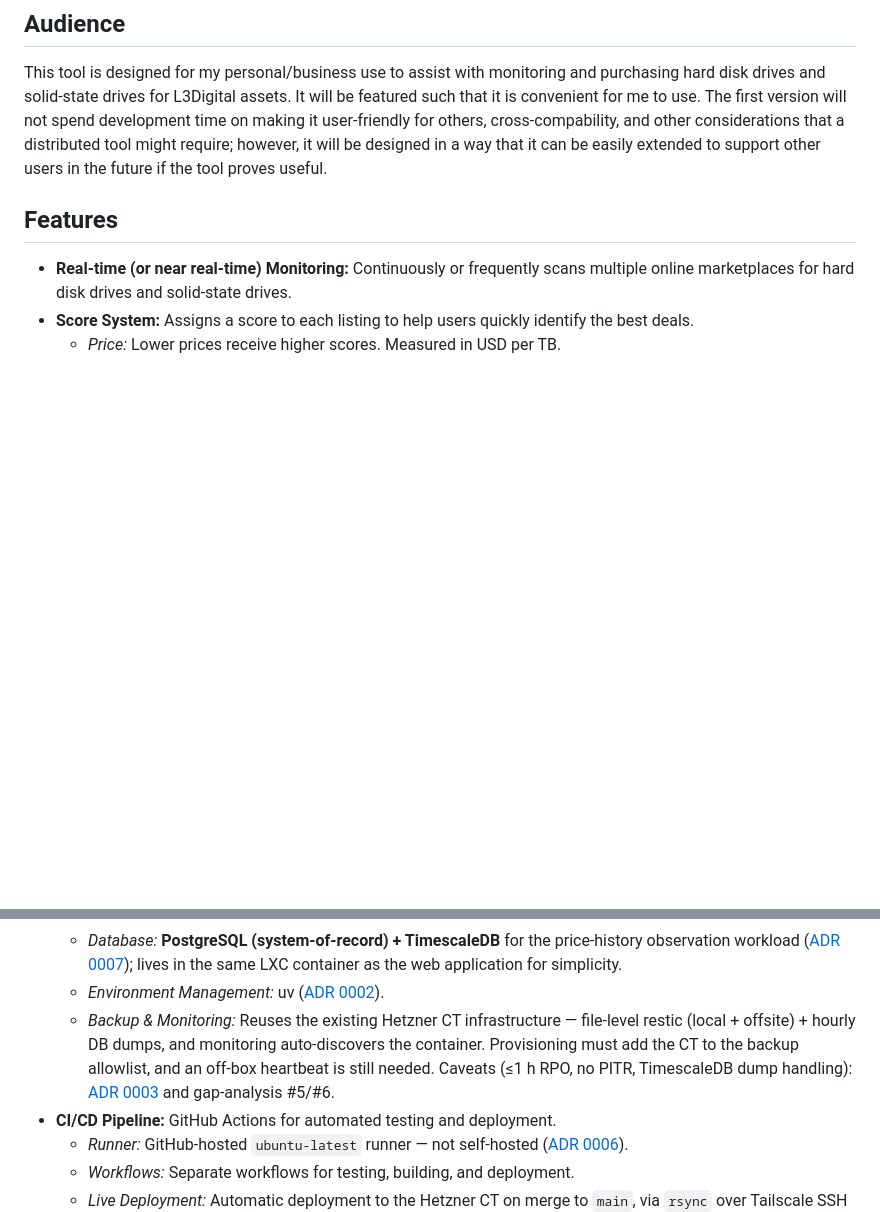
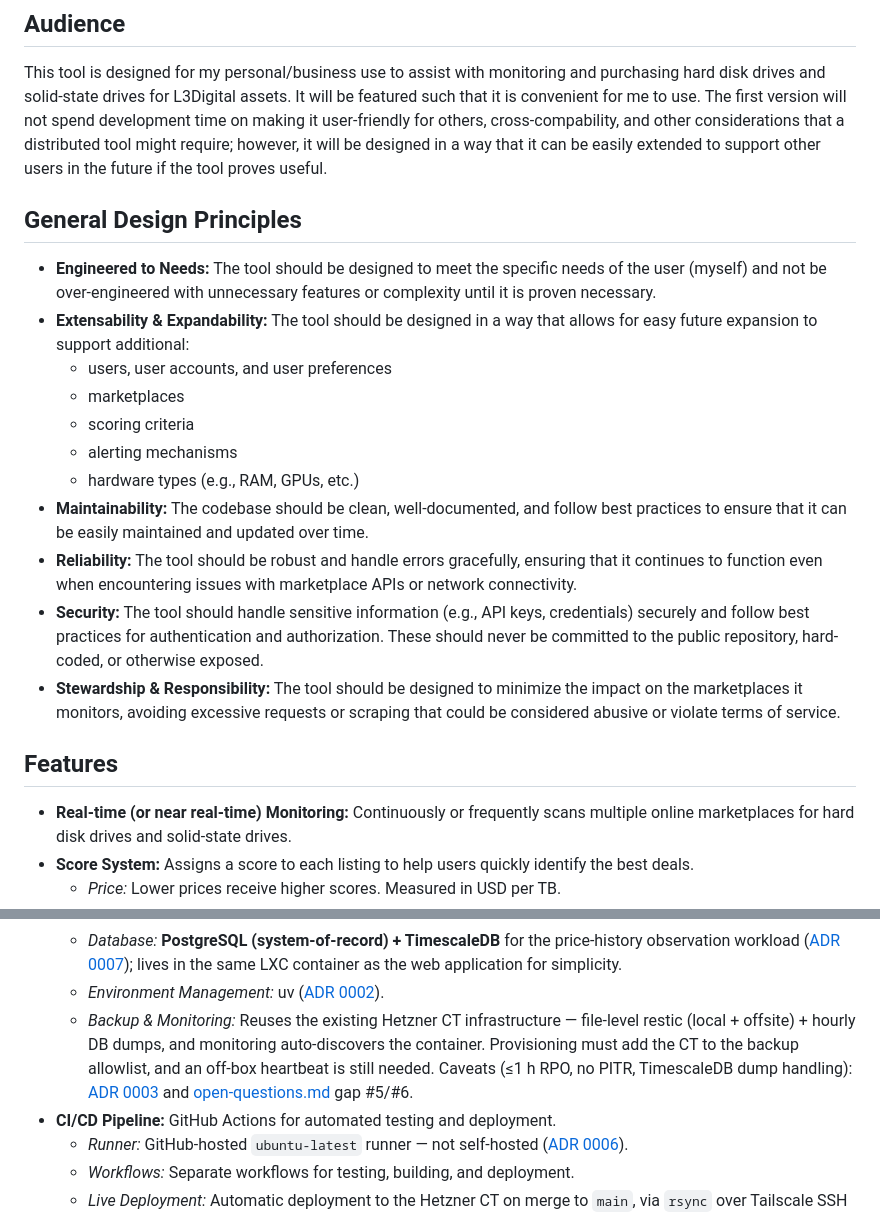
Before and after one commit to L3DigitalNet/disk-search, a Markdown page: docs/specs/disk-search.md, 2 parts joined by grey strips. Drawn GitHub-style; blank space fills up the shorter version.

Commit message:
docs(spec): add General Design Principles; point backup caveat to open-questions.md
- Add a General Design Principles section (engineered-to-needs,
  extensibility incl. future hardware types, maintainability,
  reliability, security, stewardship).
- Update the Server-Configuration backup caveat to link
  open-questions.md gap #5/#6 (was the renamed gap-analysis.md).

```diff
--- a/docs/specs/disk-search.md
+++ b/docs/specs/disk-search.md
@@ -5,6 +5,20 @@
 ## Audience
 
 This tool is designed for my personal/business use to assist with monitoring and purchasing hard disk drives and solid-state drives for L3Digital assets. It will be featured such that it is convenient for me to use. The first version will not spend development time on making it user-friendly for others, cross-compability, and other considerations that a distributed tool might require; however, it will be designed in a way that it can be easily extended to support other users in the future if the tool proves useful.
+
+## General Design Principles
+
+- **Engineered to Needs:** The tool should be designed to meet the specific needs of the user (myself) and not be over-engineered with unnecessary features or complexity until it is proven necessary.
+- **Extensability & Expandability:** The tool should be designed in a way that allows for easy future expansion to support additional:
+  - users, user accounts, and user preferences
+  - marketplaces
+  - scoring criteria
+  - alerting mechanisms
+  - hardware types (e.g., RAM, GPUs, etc.)
+- **Maintainability:** The codebase should be clean, well-documented, and follow best practices to ensure that it can be easily maintained and updated over time.
+- **Reliability:** The tool should be robust and handle errors gracefully, ensuring that it continues to function even when encountering issues with marketplace APIs or network connectivity.
+- **Security:** The tool should handle sensitive information (e.g., API keys, credentials) securely and follow best practices for authentication and authorization. These should never be committed to the public repository, hard-coded, or otherwise exposed.
+- **Stewardship & Responsibility:** The tool should be designed to minimize the impact on the marketplaces it monitors, avoiding excessive requests or scraping that could be considered abusive or violate terms of service.
 
 ## Features
 
@@ -68,7 +82,7 @@ This tool is designed for my personal/business use to assist with monitoring and
   - _Web Server:_ NGINX for serving the web application and handling HTTPS.
   - _Database:_ **PostgreSQL (system-of-record) + TimescaleDB** for the price-history observation workload ([ADR 0007](../adr/adr-0007-datastore-postgresql-timescaledb.md)); lives in the same LXC container as the web application for simplicity.
   - _Environment Management:_ uv ([ADR 0002](../adr/adr-0002-python-tooling-standard-local-deviations.md)).
-  - _Backup & Monitoring:_ Reuses the existing Hetzner CT infrastructure — file-level restic (local + offsite) + hourly DB dumps, and monitoring auto-discovers the container. Provisioning must add the CT to the backup allowlist, and an off-box heartbeat is still needed. Caveats (≤1 h RPO, no PITR, TimescaleDB dump handling): [ADR 0003](../adr/adr-0003-deploy-as-lxc-container.md) and gap-analysis #5/#6.
+  - _Backup & Monitoring:_ Reuses the existing Hetzner CT infrastructure — file-level restic (local + offsite) + hourly DB dumps, and monitoring auto-discovers the container. Provisioning must add the CT to the backup allowlist, and an off-box heartbeat is still needed. Caveats (≤1 h RPO, no PITR, TimescaleDB dump handling): [ADR 0003](../adr/adr-0003-deploy-as-lxc-container.md) and [open-questions.md](../open-questions.md) gap #5/#6.
 - **CI/CD Pipeline:** GitHub Actions for automated testing and deployment.
   - _Runner:_ GitHub-hosted `ubuntu-latest` runner — not self-hosted ([ADR 0006](../adr/adr-0006-cd-rsync-over-tailscale-ssh.md)).
   - _Workflows:_ Separate workflows for testing, building, and deployment.
```
